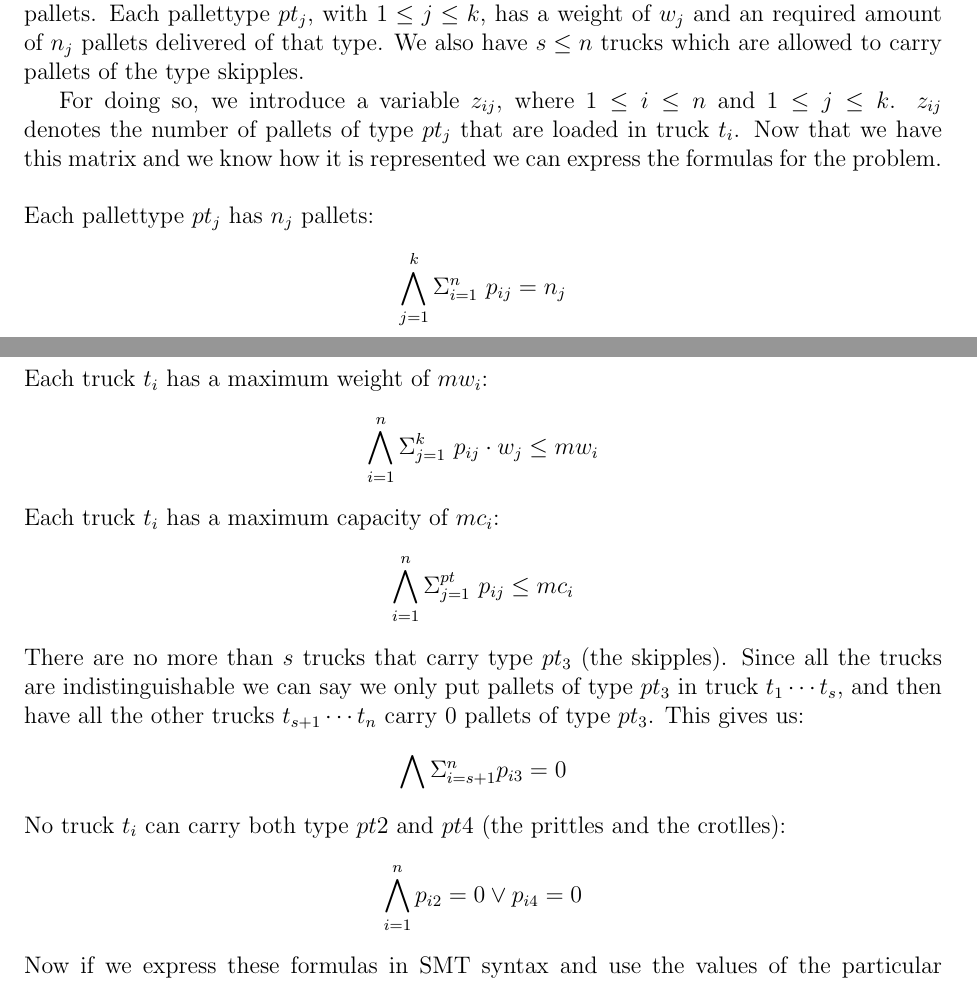
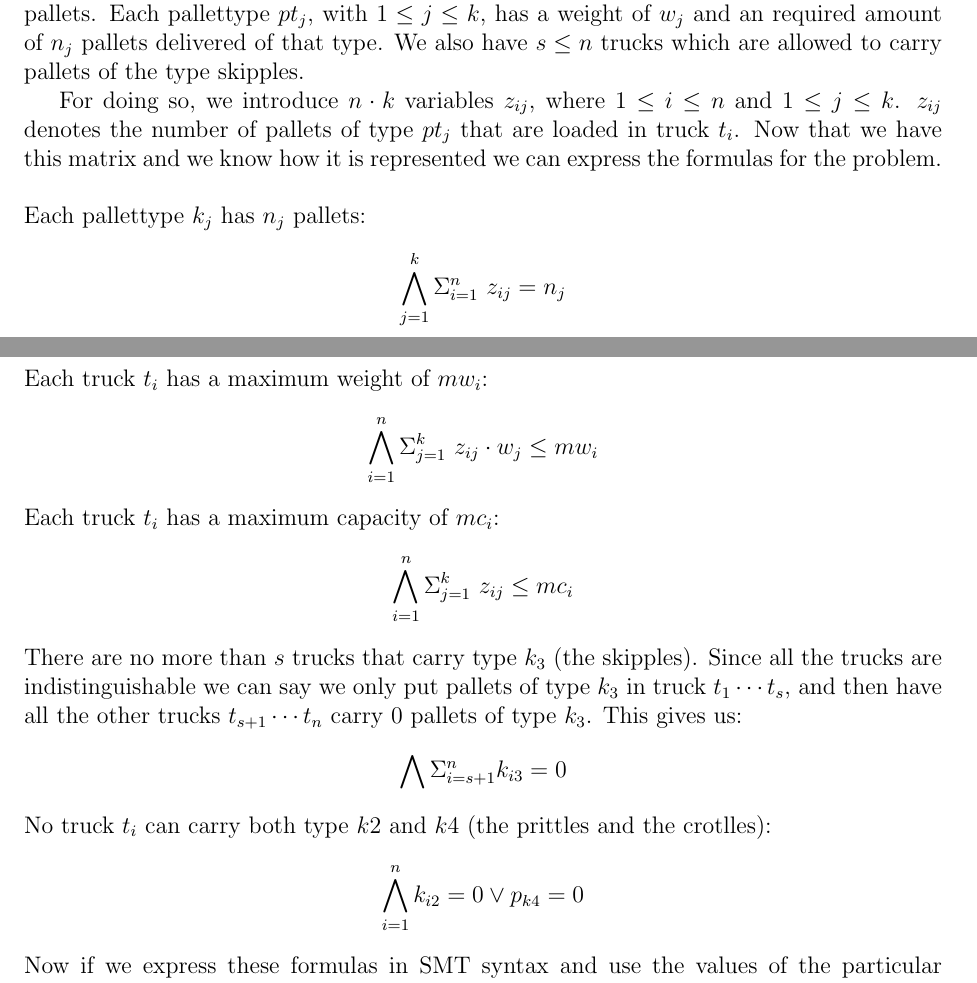
Before and after one commit to JasperSelman/2IW15-Automated-Reasoning, a LaTeX problem sheet (Assignment 1/Report Assigment 1 Ramon de Vaan and Jasper Selman.tex): two parts of pages 1 and 2 of 13, joined at a grey line, cut so that both start at the same text. Compiled offline with pdfLaTeX.

Commit message:
Laatste aapnassing

```diff
--- a/Assignment 1/Report Assigment 1 Ramon de Vaan and Jasper Selman.tex
+++ b/Assignment 1/Report Assigment 1 Ramon de Vaan and Jasper Selman.tex
@@ -41,19 +41,19 @@ Moreover prittles and crottles are not allowed to be in the same truck. Only two
 \subsection*{Solution:}
 We generalize this problem by loading $n$ Trucks with $k$ different types of pallets. Each truck $t_i$, with $1 \leq i \leq n$, has a maximum weight of $mw_i$ and a maximum capacity of $mc_i$ pallets. Each pallettype $pt_j$, with $1 \leq j \leq k$, has a weight of $w_j$ and an required amount of $n_j$ pallets delivered of that type. We also have $s \leq n$ trucks which are allowed to carry pallets of the type skipples.
 
-For doing so, we introduce a variable $z_{ij}$, where $1 \leq i \leq n$ and $1 \leq j \leq k$. $z_{ij}$ denotes the number of pallets of type $pt_j$ that are loaded in truck $t_i$. Now that we have this matrix and we know how it is represented we can express the formulas for the problem.
+For doing so, we introduce $n \cdot k$ variables $z_{ij}$, where $1 \leq i \leq n$ and $1 \leq j \leq k$. $z_{ij}$ denotes the number of pallets of type $pt_j$ that are loaded in truck $t_i$. Now that we have this matrix and we know how it is represented we can express the formulas for the problem.
 \\
 \\
-Each pallettype $pt_j$ has $n_j$ pallets:
-\[\bigwedge_{j=1}^{k} \Sigma_{i=1}^{n} \ p_{ij} = n_j\]
+Each pallettype $k_j$ has $n_j$ pallets:
+\[\bigwedge_{j=1}^{k} \Sigma_{i=1}^{n} \ z_{ij} = n_j\]
 Each truck $t_i$ has a maximum weight of $mw_i$:
-\[\bigwedge_{i=1}^{n} \Sigma_{j=1}^{k} \ p_{ij} \cdot w_j \leq mw_i\]
+\[\bigwedge_{i=1}^{n} \Sigma_{j=1}^{k} \ z_{ij} \cdot w_j \leq mw_i\]
 Each truck $t_i$ has a maximum capacity of $mc_i$:
-\[\bigwedge_{i=1}^{n} \Sigma_{j=1}^{pt} \ p_{ij}\leq mc_i\]
-There are no more than $s$ trucks that carry type $pt_3$ (the skipples). Since all the trucks are indistinguishable we can say we only put pallets of type $pt_3$ in truck $t_1 \cdots t_s$, and then have all the other trucks $t_{s+1} \cdots t_n$ carry 0 pallets of type $pt_3$. This gives us:
-\[\bigwedge \Sigma_{i=s + 1}^{n} p_{i3} = 0\]
-No truck $t_i$ can carry both type $pt2$ and $pt4$ (the prittles and the crotlles):
-\[\bigwedge_{i=1}^{n} p_{i2} = 0 \vee p_{i4} = 0 \]
+\[\bigwedge_{i=1}^{n} \Sigma_{j=1}^{k} \ z_{ij}\leq mc_i\]
+There are no more than $s$ trucks that carry type $k_3$ (the skipples). Since all the trucks are indistinguishable we can say we only put pallets of type $k_3$ in truck $t_1 \cdots t_s$, and then have all the other trucks $t_{s+1} \cdots t_n$ carry 0 pallets of type $k_3$. This gives us:
+\[\bigwedge \Sigma_{i=s + 1}^{n} k_{i3} = 0\]
+No truck $t_i$ can carry both type $k2$ and $k4$ (the prittles and the crotlles):
+\[\bigwedge_{i=1}^{n} k_{i2} = 0 \vee p_{k4} = 0 \]
 Now if we express these formulas in SMT syntax and use the values of the particular problem stated above for all the variables, we get the following program:
 
 {\footnotesize
```
Also changed, not shown: 1 other file.
